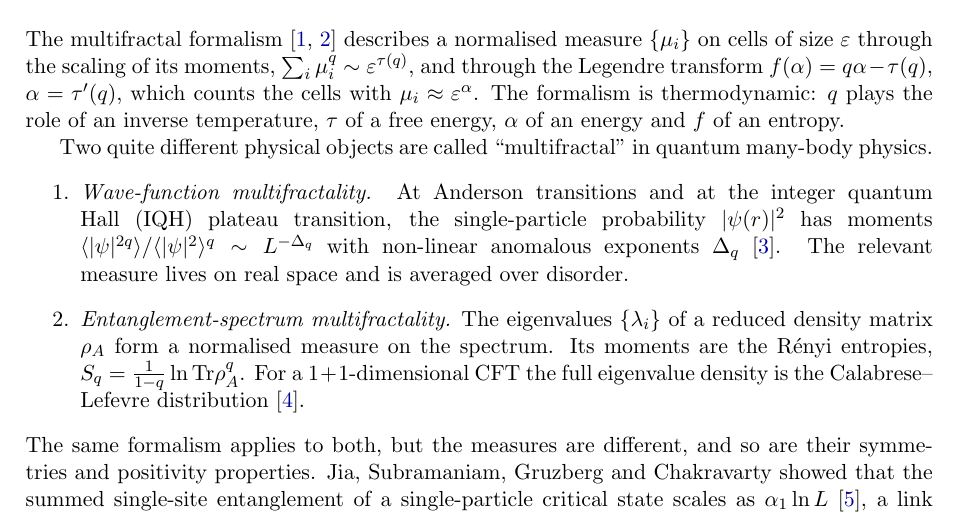
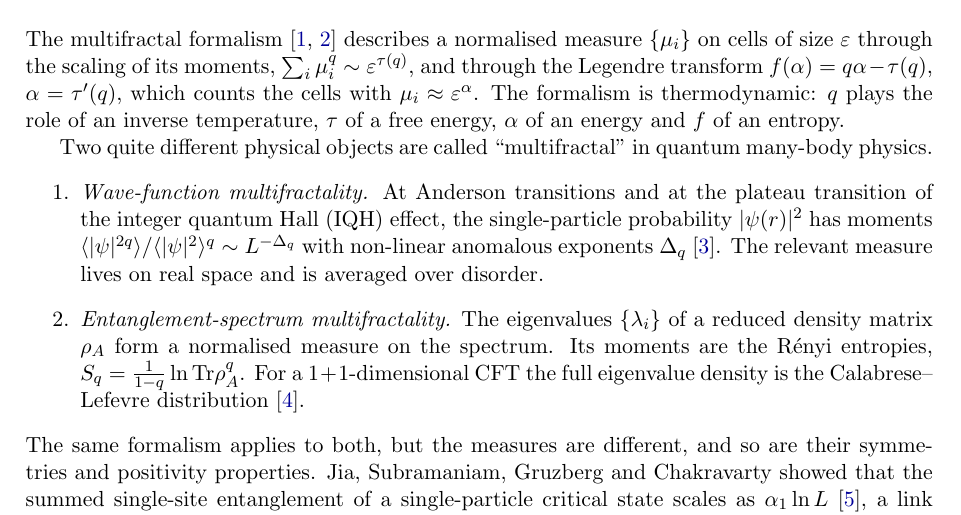
Before and after one commit to Ruqing1963/multifractal-quantum-entanglement, a LaTeX paper (paper/Chen_2026_Multifractal_Quantum_Entanglement.tex): part of page 2 of 13, cut so that both start at the same text. Compiled offline with pdfLaTeX.

Commit message:
Typesetting: remove all LaTeX warnings (ragged-right bibliography, float placement, line breaks); no change of content

```diff
--- a/paper/Chen_2026_Multifractal_Quantum_Entanglement.tex
+++ b/paper/Chen_2026_Multifractal_Quantum_Entanglement.tex
@@ -73,8 +73,8 @@ temperature, $\tau$ of a free energy, $\alpha$ of an energy and $f$ of an entrop
 
 Two quite different physical objects are called ``multifractal'' in quantum many-body physics.
 \begin{enumerate}
-\item \emph{Wave-function multifractality.} At Anderson transitions and at the integer quantum Hall (IQH)
-plateau transition, the single-particle probability $|\psi(r)|^2$ has moments
+\item \emph{Wave-function multifractality.} At Anderson transitions and at the plateau transition of the
+integer quantum Hall (IQH) effect, the single-particle probability $|\psi(r)|^2$ has moments
 $\langle|\psi|^{2q}\rangle/\langle|\psi|^2\rangle^q\sim L^{-\Delta_q}$ with non-linear anomalous exponents
 $\Delta_q$~\cite{EversMirlin}. The relevant measure lives on real space and is averaged over disorder.
 \item \emph{Entanglement-spectrum multifractality.} The eigenvalues $\{\lambda_i\}$ of a reduced density
```
Also changed, not shown: paper/Chen_2026_Multifractal_Quantum_Entanglement.pdf, paper/Chen_2026_Multifractal_Quantum_Entanglement.tex (2 more changed lines).
